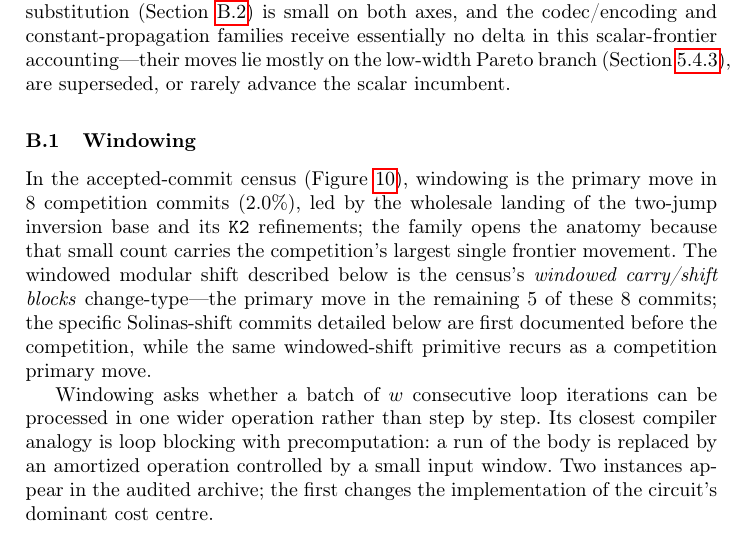
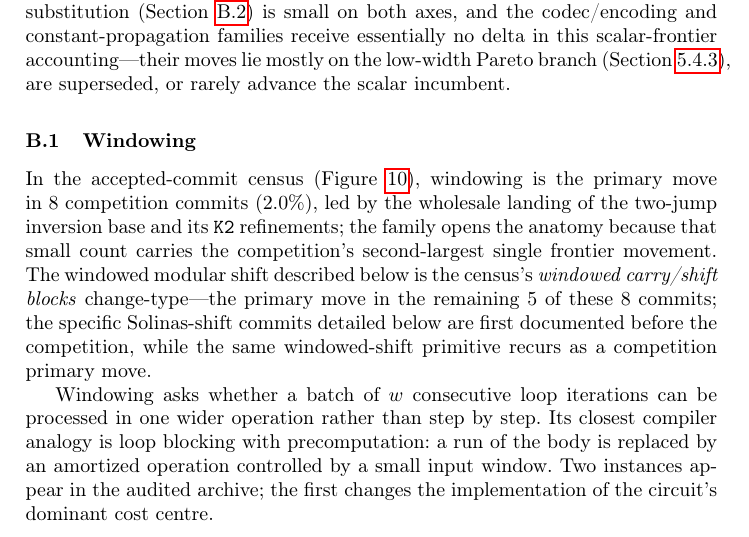
Before and after one commit to jieyilong/ecdsafail-supplemental-materials, a LaTeX paper (appendices/tex/appendix-B.tex, which reads appendices/tex/appendix-B-content.tex): part of page 4 of 16, cut so that both start at the same text. Compiled offline with pdfLaTeX.

Commit message:
Correct the same largest-delta claim in the anatomy note
Note B opened the windowing family by saying its small count carries the
competition's largest single frontier movement. That is the same cddd5df claim
just corrected in Note C: d19dbb5 records a larger delta. Now reads
second-largest, matching the census.

Co-Authored-By: Claude Opus 5 (1M context) <noreply@anthropic.com>

```diff
--- a/appendices/tex/appendix-B-content.tex
+++ b/appendices/tex/appendix-B-content.tex
@@ -155,8 +155,8 @@ the scalar incumbent.
 In the accepted-commit census (\Cref{M:fig:family-census-tree}), windowing is the
 primary move in $8$ competition commits ($2.0\%$), led by the wholesale landing of
 the two-jump inversion base and its \texttt{K2} refinements; the family opens
-the anatomy because that small count carries the competition's largest single
-frontier movement. The windowed modular shift described below is the census's
+the anatomy because that small count carries the competition's second-largest
+single frontier movement. The windowed modular shift described below is the census's
 \emph{windowed carry/shift blocks} change-type---the primary move in the
 remaining $5$ of these $8$ commits; the specific Solinas-shift commits detailed
 below are first documented before the competition, while the same
```
Also changed, not shown: appendices/anatomy_of_agent_identified_quantum_circuit_optimizations.pdf.
